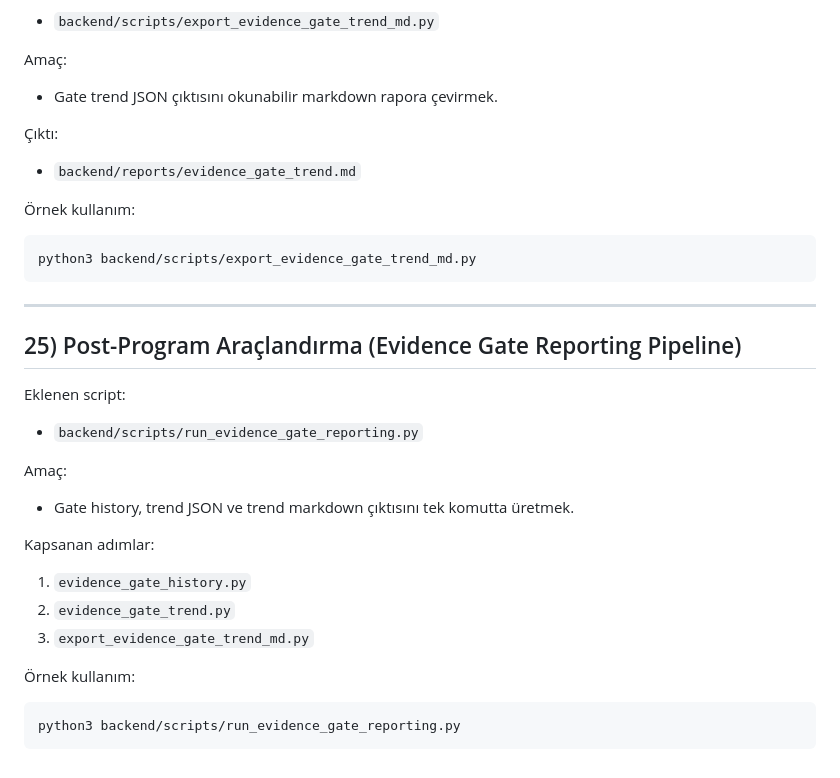
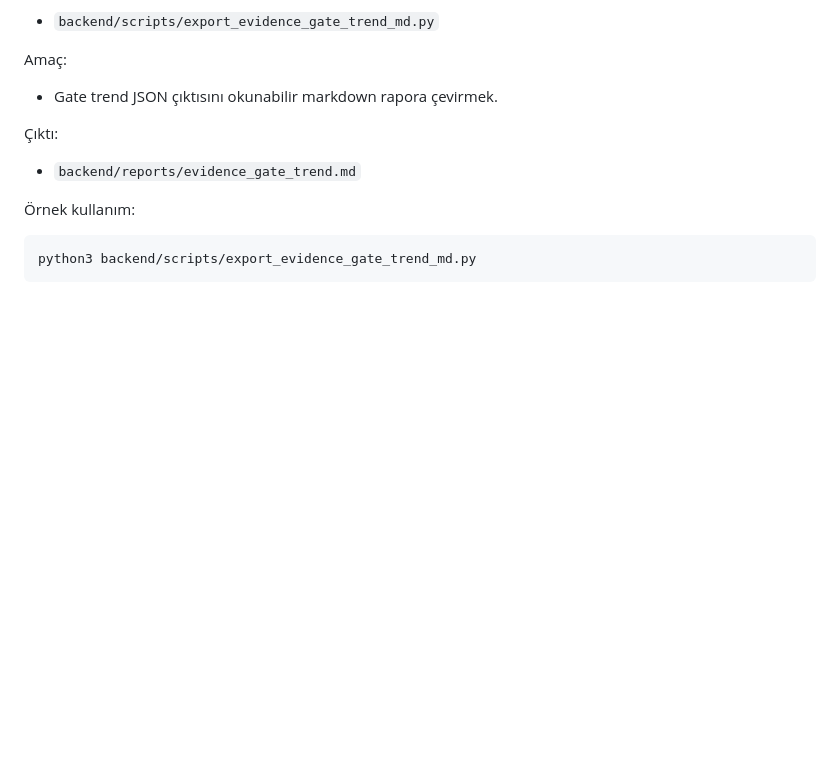
Before and after one commit to ayzekinus/napi, a Markdown page: MIGRATION_WEEKLY_METRICS.md, the part around the change. Drawn GitHub-style; blank space fills up the shorter version.

````diff
--- a/MIGRATION_WEEKLY_METRICS.md
+++ b/MIGRATION_WEEKLY_METRICS.md
@@ -415,24 +415,3 @@ Amaç:
 ```bash
 python3 backend/scripts/export_evidence_gate_trend_md.py
 ```
-
-
----
-
-## 25) Post-Program Araçlandırma (Evidence Gate Reporting Pipeline)
-
-Eklenen script:
-- `backend/scripts/run_evidence_gate_reporting.py`
-
-Amaç:
-- Gate history, trend JSON ve trend markdown çıktısını tek komutta üretmek.
-
-Kapsanan adımlar:
-1. `evidence_gate_history.py`
-2. `evidence_gate_trend.py`
-3. `export_evidence_gate_trend_md.py`
-
-Örnek kullanım:
-```bash
-python3 backend/scripts/run_evidence_gate_reporting.py
-```
````
Also changed, not shown: MIGRATION_START.md (+0 -12 lines).
